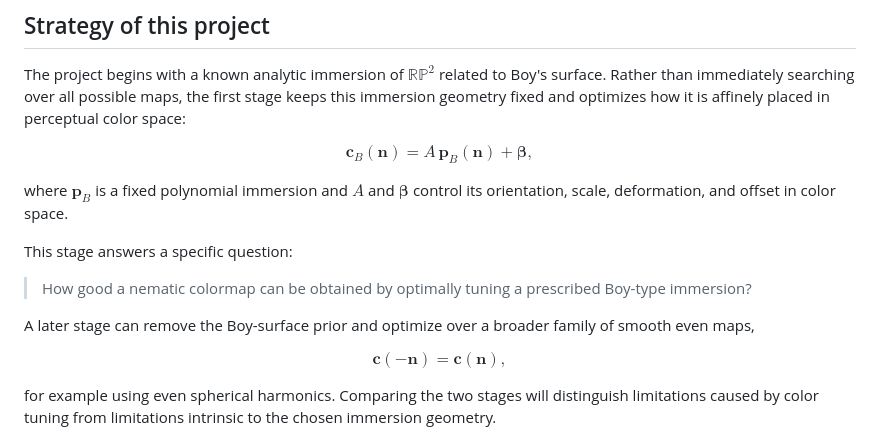
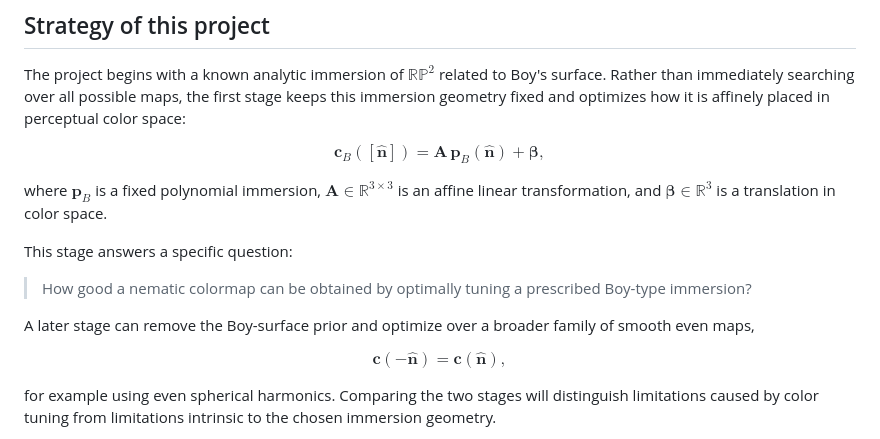
Before and after one commit to YingyouMa/rp2_colormap, a Markdown page: README.md, the part around one of its changes. Rendered like a GitHub page.

```diff
--- a/README.md
+++ b/README.md
@@ -136,10 +147,12 @@ This separates two issues:
 The project begins with a known analytic immersion of $\mathbb{RP}^2$ related to Boy's surface. Rather than immediately searching over all possible maps, the first stage keeps this immersion geometry fixed and optimizes how it is affinely placed in perceptual color space:
 
 $$
-\mathbf c_B(\mathbf n)=A\,\mathbf p_B(\mathbf n)+\boldsymbol\beta,
+\mathbf c_B([\hat{\mathbf n}])
+=
+\mathbf A\,\mathbf p_B(\hat{\mathbf n})+\boldsymbol\beta,
 $$
 
-where $\mathbf p_B$ is a fixed polynomial immersion and $A$ and $\boldsymbol\beta$ control its orientation, scale, deformation, and offset in color space.
+where $\mathbf p_B$ is a fixed polynomial immersion, $\mathbf A\in\mathbb R^{3\times3}$ is an affine linear transformation, and $\boldsymbol\beta\in\mathbb R^3$ is a translation in color space.
 
 This stage answers a specific question:
 
@@ -148,7 +161,7 @@ This stage answers a specific question:
 A later stage can remove the Boy-surface prior and optimize over a broader family of smooth even maps,
 
 $$
-\mathbf c(-\mathbf n)=\mathbf c(\mathbf n),
+\mathbf c(-\hat{\mathbf n})=\mathbf c(\hat{\mathbf n}),
 $$
 
 for example using even spherical harmonics. Comparing the two stages will distinguish limitations caused by color tuning from limitations intrinsic to the chosen immersion geometry.
```
Also changed, not shown: other parts of README.md (+32 -21 lines).
